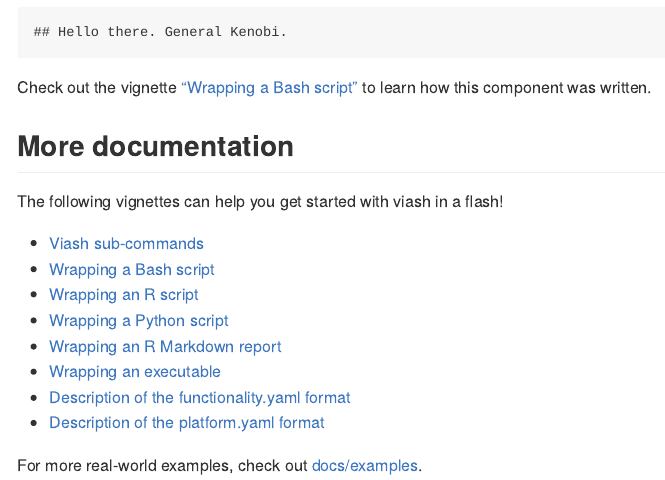
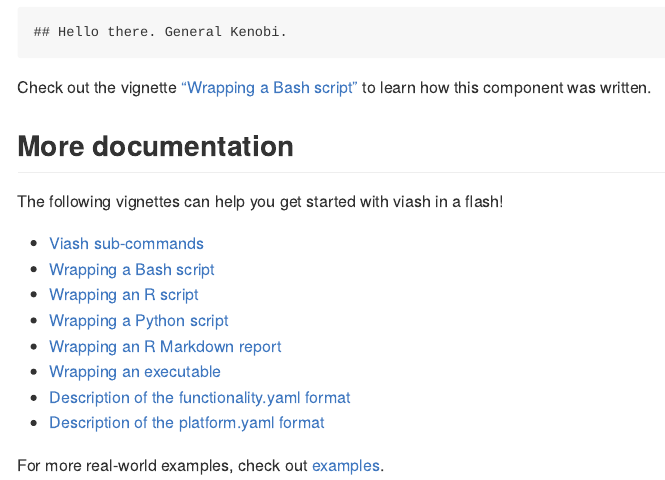
Before and after one commit to data-intuitive/viash_docs, an R Markdown document (README.Rmd): the page in a window 1100 px wide, from 770 px down. The pictures show the output file README.md that the author committed with the source, drawn offline in the style of GitHub; long lines of code are wrapped.

Commit message:
fix paths

````diff
--- a/README.Rmd
+++ b/README.Rmd
@@ -29,18 +29,18 @@
 viash run -f $HELLO -- General Kenobi. --greeter="Hello there."
 ```
 
-Check out the vignette ["Wrapping a Bash script"](docs/wrapping_a_bash_script.md) to learn how this component was written.
+Check out the vignette ["Wrapping a Bash script"](wrapping_a_bash_script.md) to learn how this component was written.
 
 ## More documentation
 The following vignettes can help you get started with viash in a flash!
 
-* [Viash sub-commands](docs/viash_commands.md)
-* [Wrapping a Bash script](docs/wrapping_a_bash_script.md)
-* [Wrapping an R script](docs/wrapping_an_r_script.md)
-* [Wrapping a Python script](docs/wrapping_a_python_script.md)
-* [Wrapping an R Markdown report](docs/wrapping_an_rmarkdown_report.md)
-* [Wrapping an executable](docs/wrapping_an_executable.md)
-* [Description of the functionality.yaml format](docs/functionality.md)
-* [Description of the platform.yaml format](docs/platform.md)
+* [Viash sub-commands](viash_commands.md)
+* [Wrapping a Bash script](wrapping_a_bash_script.md)
+* [Wrapping an R script](wrapping_an_r_script.md)
+* [Wrapping a Python script](wrapping_a_python_script.md)
+* [Wrapping an R Markdown report](wrapping_an_rmarkdown_report.md)
+* [Wrapping an executable](wrapping_an_executable.md)
+* [Description of the functionality.yaml format](functionality.md)
+* [Description of the platform.yaml format](platform.md)
 
-For more real-world examples, check out [docs/examples](docs/examples).
+For more real-world examples, check out [examples](examples).
````
Also changed, not shown: README.md.
